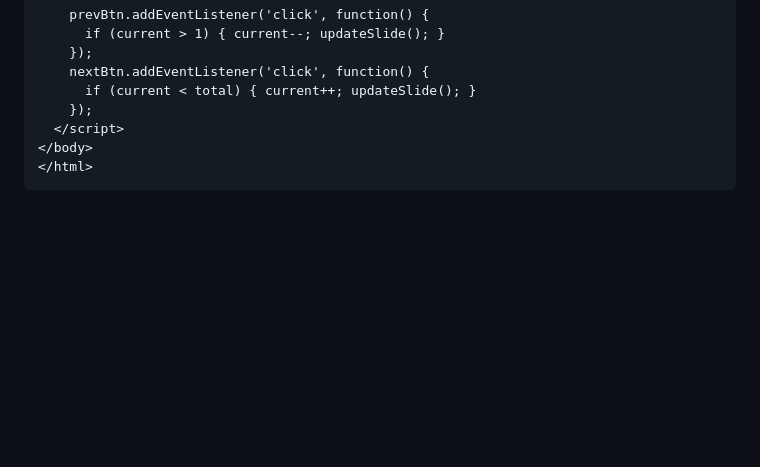
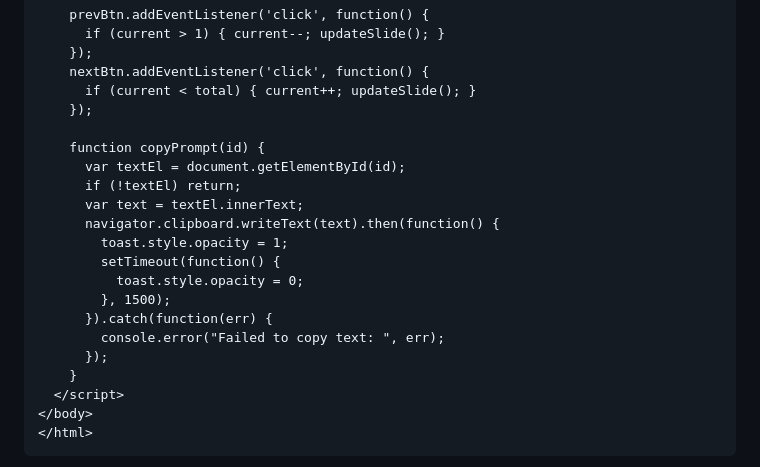
Before and after one commit to marks-dev/generative-ai-workbook, a Markdown page: docs/content/content-format-design.md, the part around one of its changes. Drawn GitHub-style; blank space fills up the shorter version.

```diff
--- a/docs/content/content-format-design.md
+++ b/docs/content/content-format-design.md
@@ -135,6 +239,20 @@
     nextBtn.addEventListener('click', function() {
       if (current < total) { current++; updateSlide(); }
     });
+
+    function copyPrompt(id) {
+      var textEl = document.getElementById(id);
+      if (!textEl) return;
+      var text = textEl.innerText;
+      navigator.clipboard.writeText(text).then(function() {
+        toast.style.opacity = 1;
+        setTimeout(function() {
+          toast.style.opacity = 0;
+        }, 1500);
+      }).catch(function(err) {
+        console.error("Failed to copy text: ", err);
+      });
+    }
   </script>
 </body>
 </html>
```
Also changed, not shown: other parts of docs/content/content-format-design.md (+106 -2 lines).
